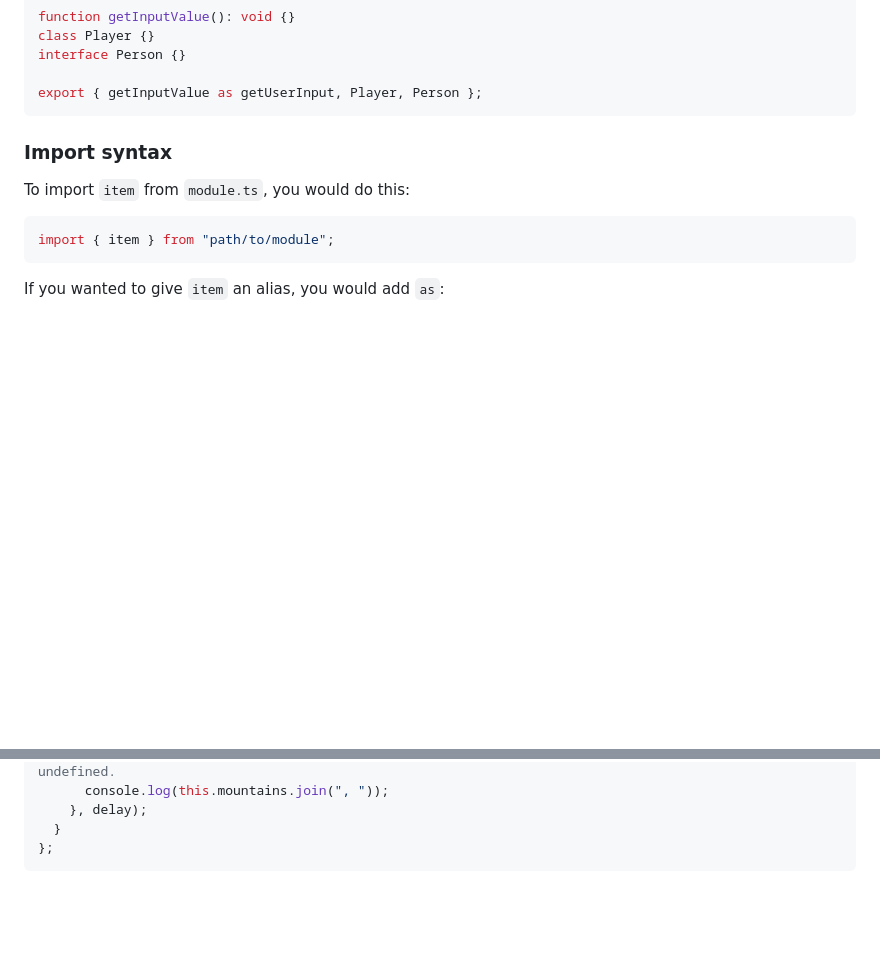
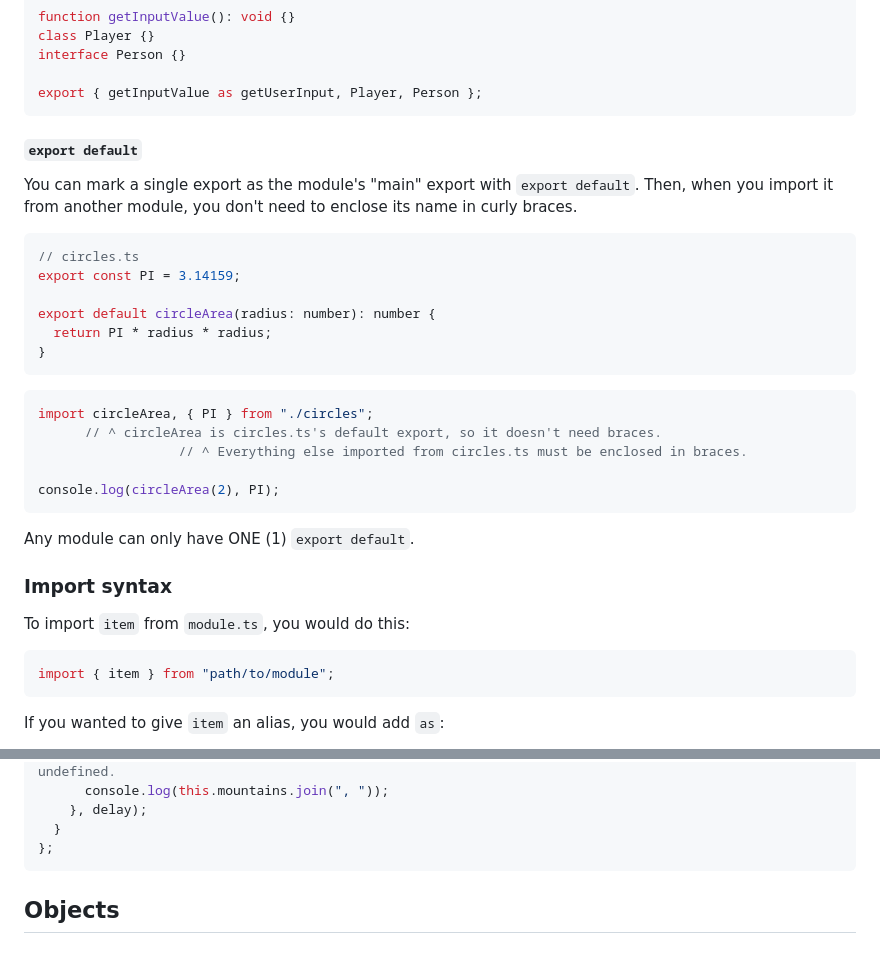
Before and after one commit to chess6032/byuF26, a Markdown page: CS-340/tsnotes.md, 2 parts joined by grey strips. Rendered like a GitHub page; blank space fills up the shorter version.

Commit message:
cs340 - export default notes

````diff
--- a/CS-340/tsnotes.md
+++ b/CS-340/tsnotes.md
@@ -54,6 +54,29 @@ interface Person {}
 
 export { getInputValue as getUserInput, Player, Person };
 ```
+
+#### `export default`
+
+You can mark a single export as the module's "main" export with `export default`. Then, when you import it from another module, you don't need to enclose its name in curly braces.
+
+```ts
+// circles.ts
+export const PI = 3.14159;
+
+export default circleArea(radius: number): number {
+  return PI * radius * radius;
+}
+```
+
+```ts
+import circleArea, { PI } from "./circles";
+      // ^ circleArea is circles.ts's default export, so it doesn't need braces.
+                  // ^ Everything else imported from circles.ts must be enclosed in braces.
+
+console.log(circleArea(2), PI);
+```
+
+Any module can only have ONE (1) `export default`.
 
 ### Import syntax
 
@@ -380,3 +403,5 @@ const tahoe = {
   }
 };
 ```
+
+## Objects
````
